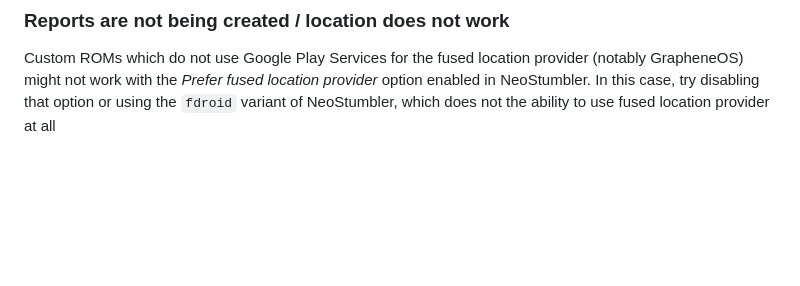
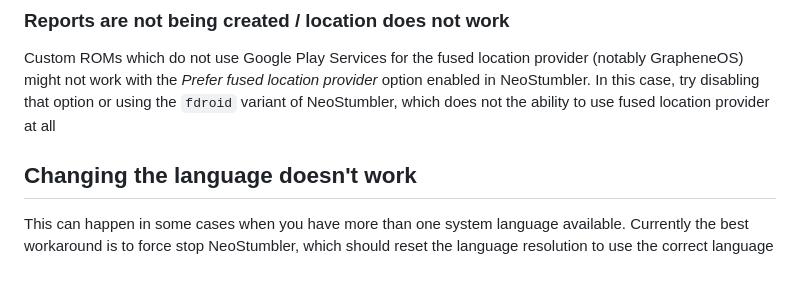
Before and after one commit to mjaakko/NeoStumbler, a Markdown page: docs/user_guide.md, the part around the change. Drawn GitHub-style; blank space fills up the shorter version.

Commit message:
Add note about the language switcher not working in some cases to the user guide

```diff
--- a/docs/user_guide.md
+++ b/docs/user_guide.md
@@ -123,3 +123,8 @@ for more details
 Custom ROMs which do not use Google Play Services for the fused location provider (notably GrapheneOS) might not work
 with the *Prefer fused location provider* option enabled in NeoStumbler. In this case, try disabling that option or
 using the `fdroid` variant of NeoStumbler, which does not the ability to use fused location provider at all
+
+## Changing the language doesn't work
+
+This can happen in some cases when you have more than one system language available. Currently the best workaround is to
+force stop NeoStumbler, which should reset the language resolution to use the correct language
```
